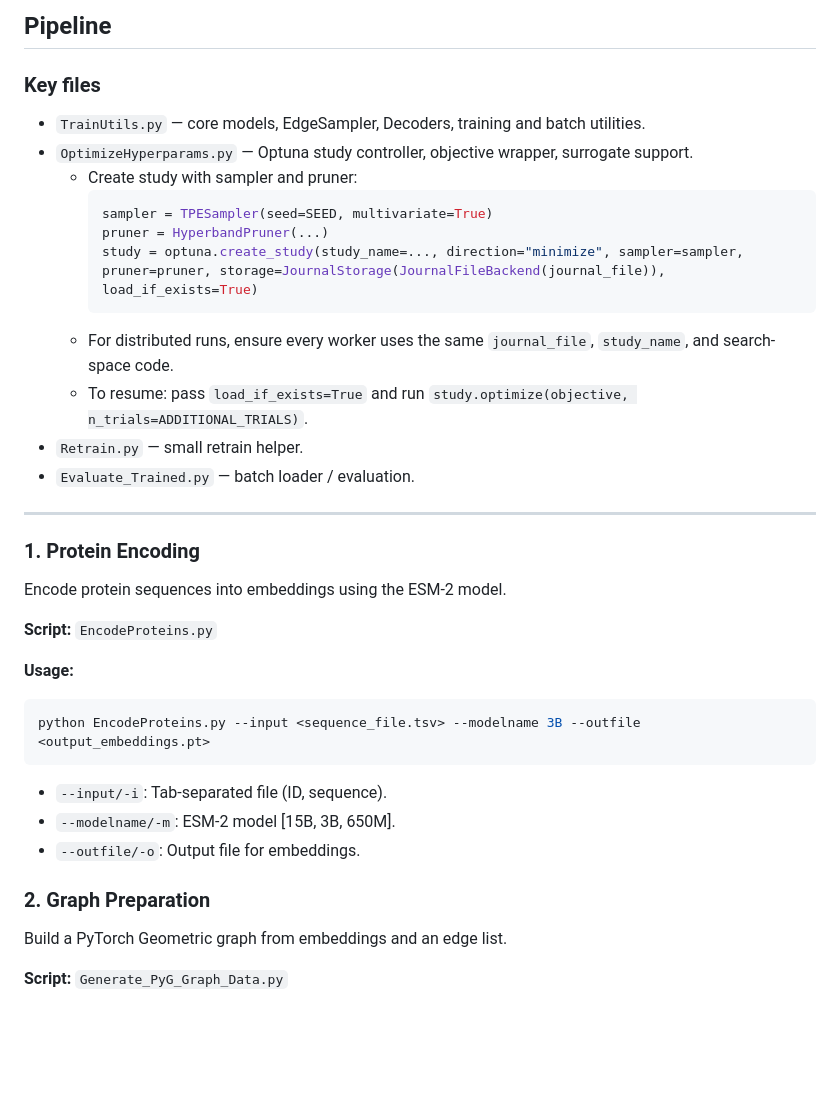
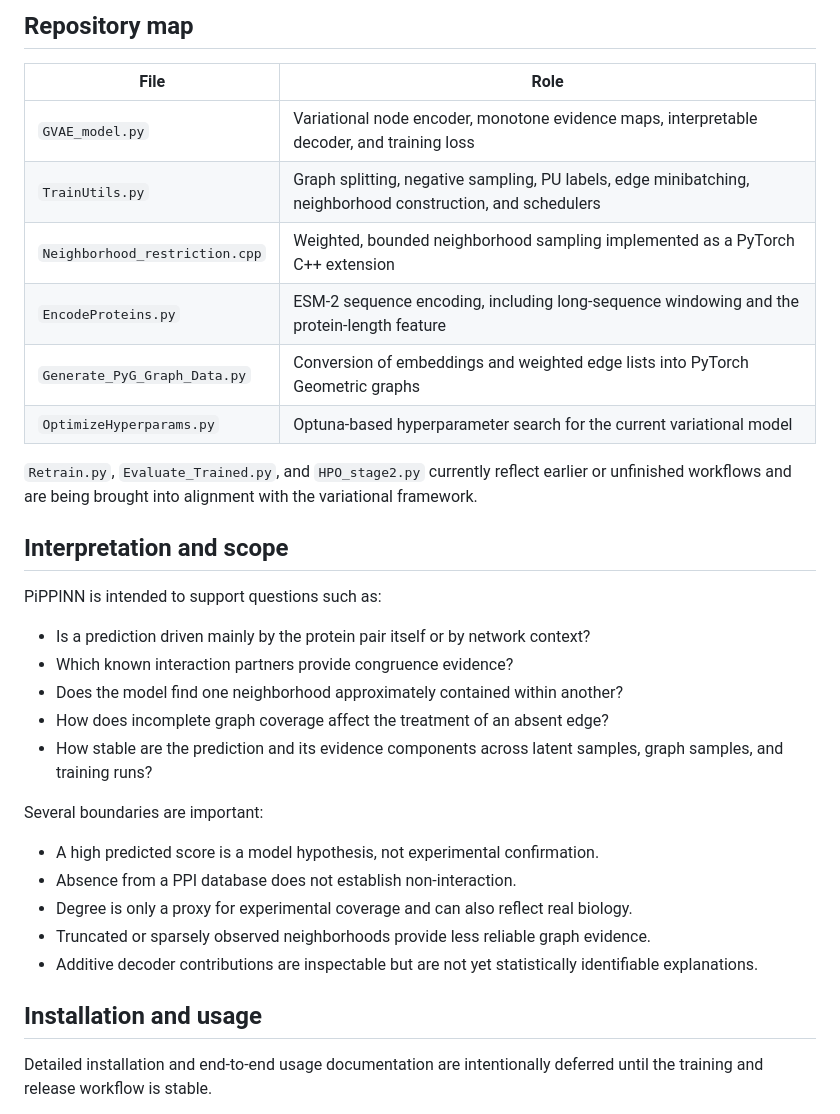
Before and after one commit to BharatRaviIyengar/PiPPINN, a Markdown page: README.md, the part around one of its changes. Drawn GitHub-style; blank space fills up the shorter version.

````diff
--- a/README.md
+++ b/README.md
@@ -166,39 +204,36 @@ You are now ready to use the **PiPPINN** project. If you encounter any issues, f
 
-## Pipeline
+## Repository map
 
-### Key files
-- `TrainUtils.py` — core models, EdgeSampler, Decoders, training and batch utilities.
-- `OptimizeHyperparams.py` — Optuna study controller, objective wrapper, surrogate support.
-  - Create study with sampler and pruner:
-    ```py
-    sampler = TPESampler(seed=SEED, multivariate=True)
-    pruner = HyperbandPruner(...)
-    study = optuna.create_study(study_name=..., direction="minimize", sampler=sampler, pruner=pruner, storage=JournalStorage(JournalFileBackend(journal_file)), load_if_exists=True)
-    ```
-  - For distributed runs, ensure every worker uses the same `journal_file`, `study_name`, and search-space code.
-  - To resume: pass `load_if_exists=True` and run `study.optimize(objective, n_trials=ADDITIONAL_TRIALS)`.
-- `Retrain.py` — small retrain helper.
-- `Evaluate_Trained.py` — batch loader / evaluation.
+| File | Role |
+| --- | --- |
+| `GVAE_model.py` | Variational node encoder, monotone evidence maps, interpretable decoder, and training loss |
+| `TrainUtils.py` | Graph splitting, negative sampling, PU labels, edge minibatching, neighborhood construction, and schedulers |
+| `Neighborhood_restriction.cpp` | Weighted, bounded neighborhood sampling implemented as a PyTorch C++ extension |
+| `EncodeProteins.py` | ESM-2 sequence encoding, including long-sequence windowing and the protein-length feature |
+| `Generate_PyG_Graph_Data.py` | Conversion of embeddings and weighted edge lists into PyTorch Geometric graphs |
+| `OptimizeHyperparams.py` | Optuna-based hyperparameter search for the current variational model |
 
----
+`Retrain.py`, `Evaluate_Trained.py`, and `HPO_stage2.py` currently reflect earlier or unfinished workflows and are being brought into alignment with the variational framework.
 
-### 1. Protein Encoding
+## Interpretation and scope
 
-Encode protein sequences into embeddings using the ESM-2 model.
+PiPPINN is intended to support questions such as:
 
-**Script:** `EncodeProteins.py`
+- Is a prediction driven mainly by the protein pair itself or by network context?
+- Which known interaction partners provide congruence evidence?
+- Does the model find one neighborhood approximately contained within another?
+- How does incomplete graph coverage affect the treatment of an absent edge?
+- How stable are the prediction and its evidence components across latent samples, graph samples, and training runs?
 
-**Usage:**
-```bash
-python EncodeProteins.py --input <sequence_file.tsv> --modelname 3B --outfile <output_embeddings.pt>
-```
-- `--input/-i`: Tab-separated file (ID, sequence).
-- `--modelname/-m`: ESM-2 model [15B, 3B, 650M].
-- `--outfile/-o`: Output file for embeddings.
+Several boundaries are important:
 
-### 2. Graph Preparation
+- A high predicted score is a model hypothesis, not experimental confirmation.
+- Absence from a PPI database does not establish non-interaction.
+- Degree is only a proxy for experimental coverage and can also reflect real biology.
+- Truncated or sparsely observed neighborhoods provide less reliable graph evidence.
+- Additive decoder contributions are inspectable but are not yet statistically identifiable explanations.
 
-Build a PyTorch Geometric graph from embeddings and an edge list.
+## Installation and usage
 
-**Script:** `Generate_PyG_Graph_Data.py`
+Detailed installation and end-to-end usage documentation are intentionally deferred until the training and release workflow is stable.
 
````
Also changed, not shown: other parts of README.md (+158 -160 lines).
